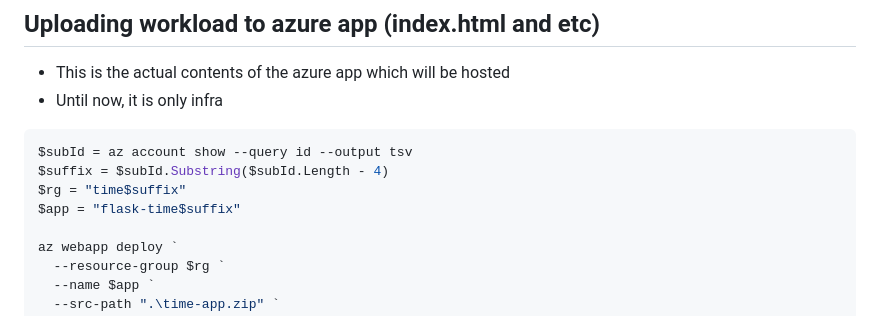
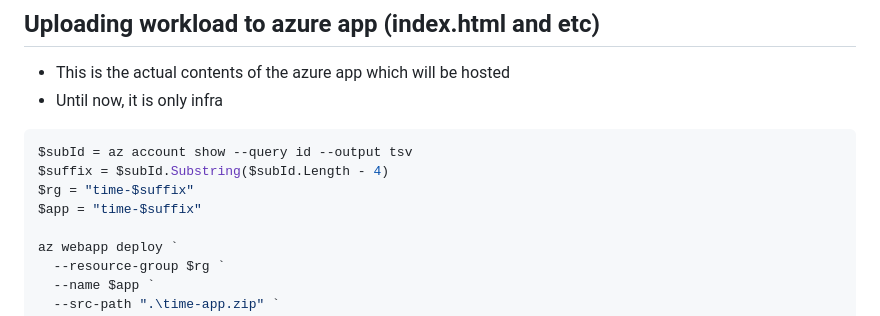
Before and after one commit to komorebidev/time, a Markdown page: bicep/README.md, the part around the change. Rendered like a GitHub page.

Commit message:
fix names

````diff
--- a/bicep/README.md
+++ b/bicep/README.md
@@ -48,8 +48,8 @@ az deployment sub create `
 ```powershell
 $subId = az account show --query id --output tsv
 $suffix = $subId.Substring($subId.Length - 4)
-$rg = "time$suffix"
-$app = "flask-time$suffix"
+$rg = "time-$suffix"
+$app = "time-$suffix"
 
 az webapp deploy `
   --resource-group $rg `
````
